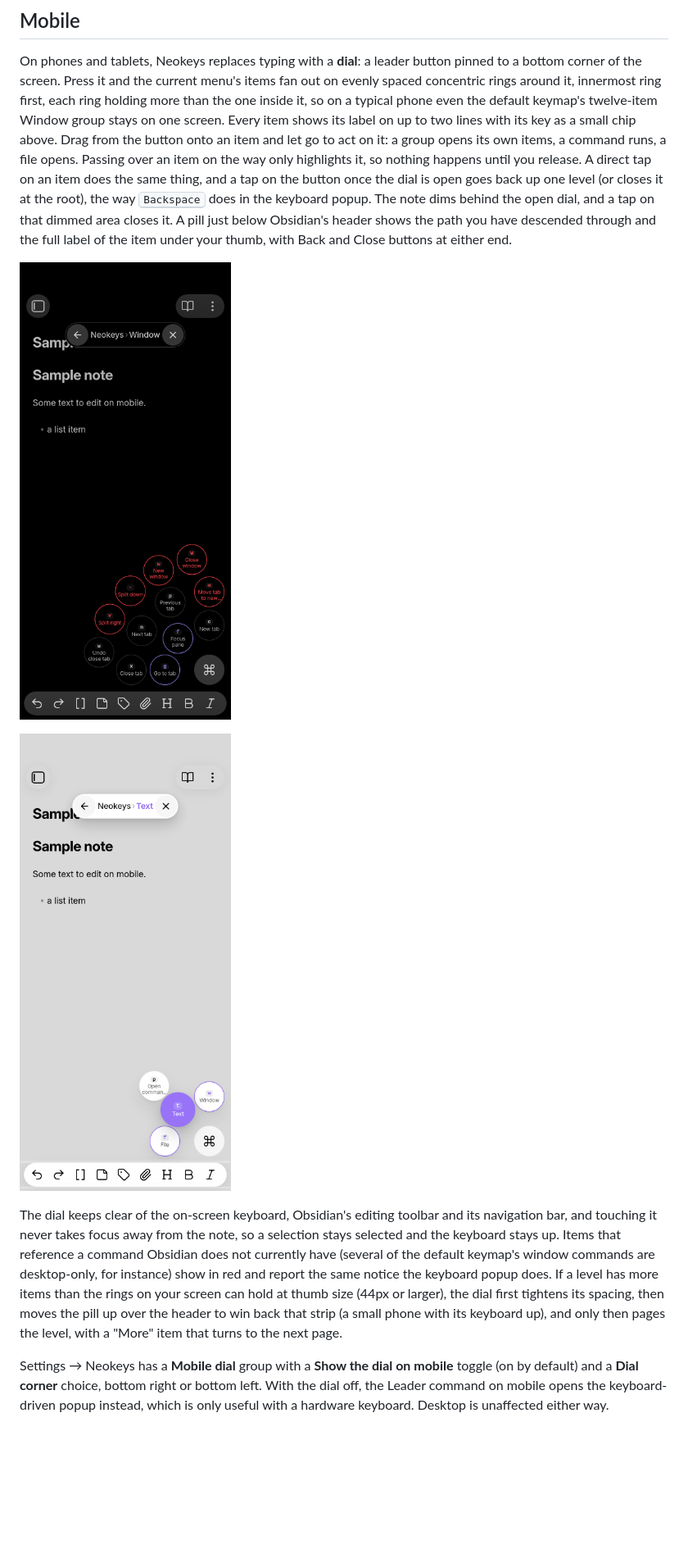
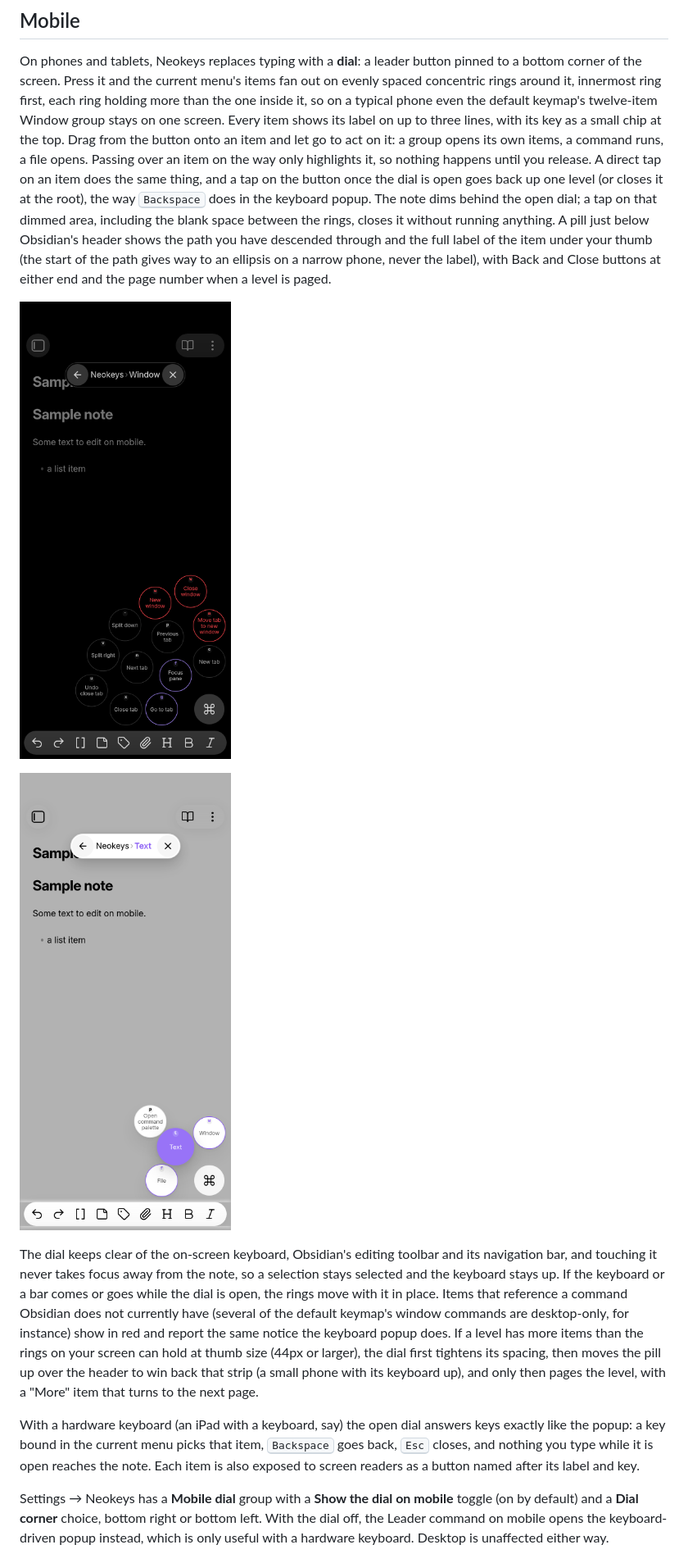
Before and after one commit to friesentius/obsidian-neokeys, a Markdown page: README.md, the part around one of its changes. Shown at 82% size. Drawn GitHub-style; pictures changed too: docs/screenshots/mobile/dial-armed-light.png, docs/screenshots/mobile/dial-window-dark.png; blank space fills up the shorter version.

```diff
--- a/README.md
+++ b/README.md
@@ -195,14 +195,16 @@ On phones and tablets, Neokeys replaces typing with a **dial**: a leader button
 corner of the screen. Press it and the current menu's items fan out on evenly spaced concentric
 rings around it, innermost ring first, each ring holding more than the one inside it, so on a
 typical phone even the default keymap's twelve-item Window group stays on one screen. Every item
-shows its label on up to two lines with its key as a small chip above. Drag from the button onto
-an item and let go to act on it: a group opens its own items, a command runs, a file opens.
-Passing over an item on the way only highlights it, so nothing happens until you release. A direct
-tap on an item does the same thing, and a tap on the button once the dial is open goes back up one
-level (or closes it at the root), the way <kbd>Backspace</kbd> does in the keyboard popup. The
-note dims behind the open dial, and a tap on that dimmed area closes it. A pill just below
-Obsidian's header shows the path you have descended through and the full label of the item under
-your thumb, with Back and Close buttons at either end.
+shows its label on up to three lines, with its key as a small chip at the top. Drag from the
+button onto an item and let go to act on it: a group opens its own items, a command runs, a file
+opens. Passing over an item on the way only highlights it, so nothing happens until you release.
+A direct tap on an item does the same thing, and a tap on the button once the dial is open goes
+back up one level (or closes it at the root), the way <kbd>Backspace</kbd> does in the keyboard
+popup. The note dims behind the open dial; a tap on that dimmed area, including the blank space
+between the rings, closes it without running anything. A pill just below Obsidian's header shows
+the path you have descended through and the full label of the item under your thumb (the start
+of the path gives way to an ellipsis on a narrow phone, never the label), with Back and Close
+buttons at either end and the page number when a level is paged.
 
 ![Mobile dial open on the Window group, dark theme](docs/screenshots/mobile/dial-window-dark.png)
 
@@ -210,13 +212,18 @@ your thumb, with Back and Close buttons at either end.
 
 The dial keeps clear of the on-screen keyboard, Obsidian's editing toolbar and its navigation bar,
 and touching it never takes focus away from the note, so a selection stays selected and the
-keyboard stays up. Items that
-reference a command Obsidian does not currently have (several of the default keymap's window
-commands are desktop-only, for instance) show in red and report the same notice the keyboard popup
-does. If a level has more items than the rings on your screen can hold at thumb size (44px or
-larger), the dial first tightens its spacing, then moves the pill up over the header to win back
-that strip (a small phone with its keyboard up), and only then pages the level, with a "More" item
-that turns to the next page.
+keyboard stays up. If the keyboard or a bar comes or goes while the dial is open, the rings move
+with it in place. Items that reference a command Obsidian does not currently have (several of the
+default keymap's window commands are desktop-only, for instance) show in red and report the same
+notice the keyboard popup does. If a level has more items than the rings on your screen can hold
+at thumb size (44px or larger), the dial first tightens its spacing, then moves the pill up over
+the header to win back that strip (a small phone with its keyboard up), and only then pages the
+level, with a "More" item that turns to the next page.
+
+With a hardware keyboard (an iPad with a keyboard, say) the open dial answers keys exactly like
+the popup: a key bound in the current menu picks that item, <kbd>Backspace</kbd> goes back,
+<kbd>Esc</kbd> closes, and nothing you type while it is open reaches the note. Each item is also
+exposed to screen readers as a button named after its label and key.
 
 Settings → Neokeys has a **Mobile dial** group with a **Show the dial on mobile** toggle (on by
 default) and a **Dial corner** choice, bottom right or bottom left. With the dial off, the Leader
```
Also changed, not shown: other parts of README.md (+1 -1 lines), 12 other files.
